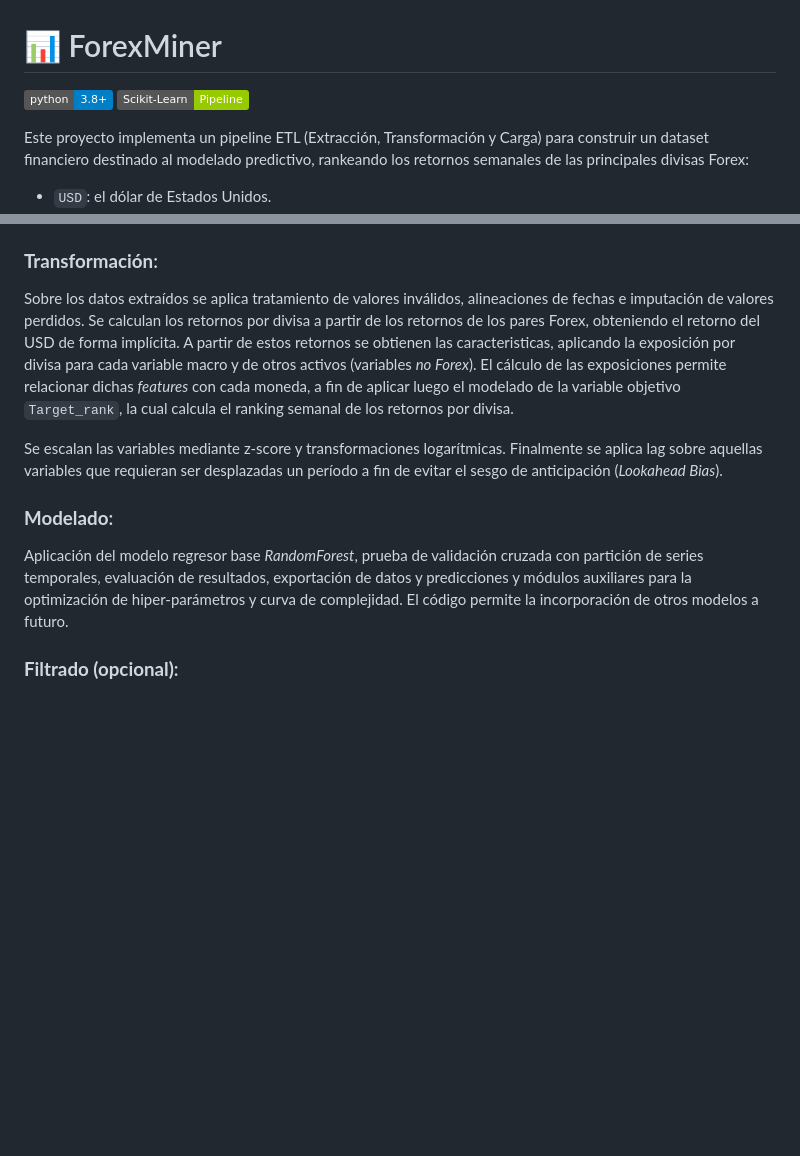
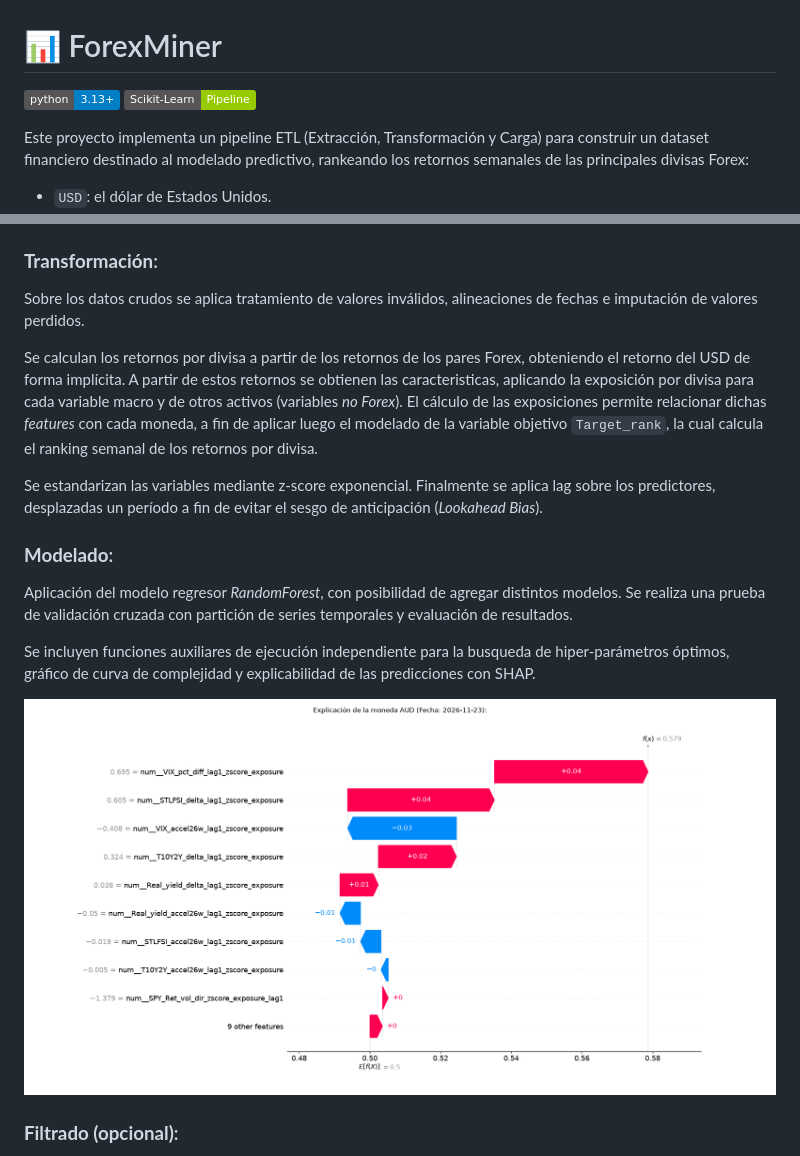
Before and after one commit to sebakremis/ForexMiner, a Markdown page: README.md, 2 parts joined by grey strips. Drawn GitHub-style; pictures changed too: pictures/Screenshot_shap.png (added); badges without logos; blank space fills up the shorter version.

Commit message:
desarrollar funcion auxiliar para la explicabilidad de predicciones con SHAP

```diff
--- a/README.md
+++ b/README.md
@@ -1,6 +1,6 @@
 # 📊 ForexMiner
 
-![Python](https://img.shields.io/badge/python-3.8%2B-blue.svg)
+![Python](https://img.shields.io/badge/python-3.13%2B-blue.svg)
 ![Scikit-Learn](https://img.shields.io/badge/Scikit--Learn-Pipeline-green)
 
 Este proyecto implementa un pipeline ETL (Extracción, Transformación y Carga) para construir un dataset financiero destinado al modelado predictivo, rankeando los retornos semanales de las principales divisas Forex:
@@ -23,11 +23,17 @@ El flujo cuenta con tres fases principales ETL, una fase opcional de filtrado y
 ### **Extracción**:
 Obtención de datos a través de 2 APIs gratuitas: `yfinance` y `fred` (la segunda requiere obtener una clave api, se gestiona en la página oficial de la Reserva Federal: https://fred.stlouisfed.org/docs/api/api_key.html). Las intrucciones para ingresar tu clave en el repositorio local se encuentran en el fichero `src/data_sources.examples.py`.
 ### **Transformación**:
-Sobre los datos extraídos se aplica tratamiento de valores inválidos, alineaciones de fechas e imputación de valores perdidos. Se calculan los retornos por divisa a partir de los retornos de los pares Forex, obteniendo el retorno del USD de forma implícita. A partir de estos retornos se obtienen las caracteristicas, aplicando la exposición por divisa para cada variable macro y de otros activos (variables *no Forex*). El cálculo de las exposiciones permite relacionar dichas *features* con cada moneda, a fin de aplicar luego el modelado de la variable objetivo `Target_rank`, la cual calcula el ranking semanal de los retornos por divisa.
+Sobre los datos crudos se aplica tratamiento de valores inválidos, alineaciones de fechas e imputación de valores perdidos.
 
-Se escalan las variables mediante z-score y transformaciones logarítmicas. Finalmente se aplica lag sobre aquellas variables que requieran ser desplazadas un período a fin de evitar el sesgo de anticipación (*Lookahead Bias*).
+Se calculan los retornos por divisa a partir de los retornos de los pares Forex, obteniendo el retorno del USD de forma implícita. A partir de estos retornos se obtienen las caracteristicas, aplicando la exposición por divisa para cada variable macro y de otros activos (variables *no Forex*). El cálculo de las exposiciones permite relacionar dichas *features* con cada moneda, a fin de aplicar luego el modelado de la variable objetivo `Target_rank`, la cual calcula el ranking semanal de los retornos por divisa.
+
+Se estandarizan las variables mediante z-score exponencial. Finalmente se aplica lag sobre los predictores, desplazadas un período a fin de evitar el sesgo de anticipación (*Lookahead Bias*).
 ### **Modelado**:
-Aplicación del modelo regresor base *RandomForest*, prueba de validación cruzada con partición de series temporales, evaluación de resultados, exportación de datos y predicciones y módulos auxiliares para la optimización de hiper-parámetros y curva de complejidad. El código permite la incorporación de otros modelos a futuro.
+Aplicación del modelo regresor *RandomForest*, con posibilidad de agregar distintos modelos. Se realiza una prueba de validación cruzada con partición de series temporales y evaluación de resultados.
+
+Se incluyen funciones auxiliares de ejecución independiente para la busqueda de hiper-parámetros óptimos, gráfico de curva de complejidad y explicabilidad de las predicciones con SHAP.
+
+![Ejemplo de explicabilidad con SHAP](./pictures/Screenshot_shap.png)
 
 ### **Filtrado (opcional)**:
 El módulo `filtering.py` detecta las variables que se encuentren por debajo de un umbral de ruído. Dicho umbral se define mediante la V de Cramer, calculando el valor percentil para una serie de variables aleatorias (por defecto la mediana de 100 variables *random*). Las variables que se encuentren por debajo del umbral se almacenan en el fichero `cols_filtrar.json`, y serán excluidas en la siguiente modelización.
```
Also changed, not shown: other parts of README.md (+1 -1 lines), 2 other files.
